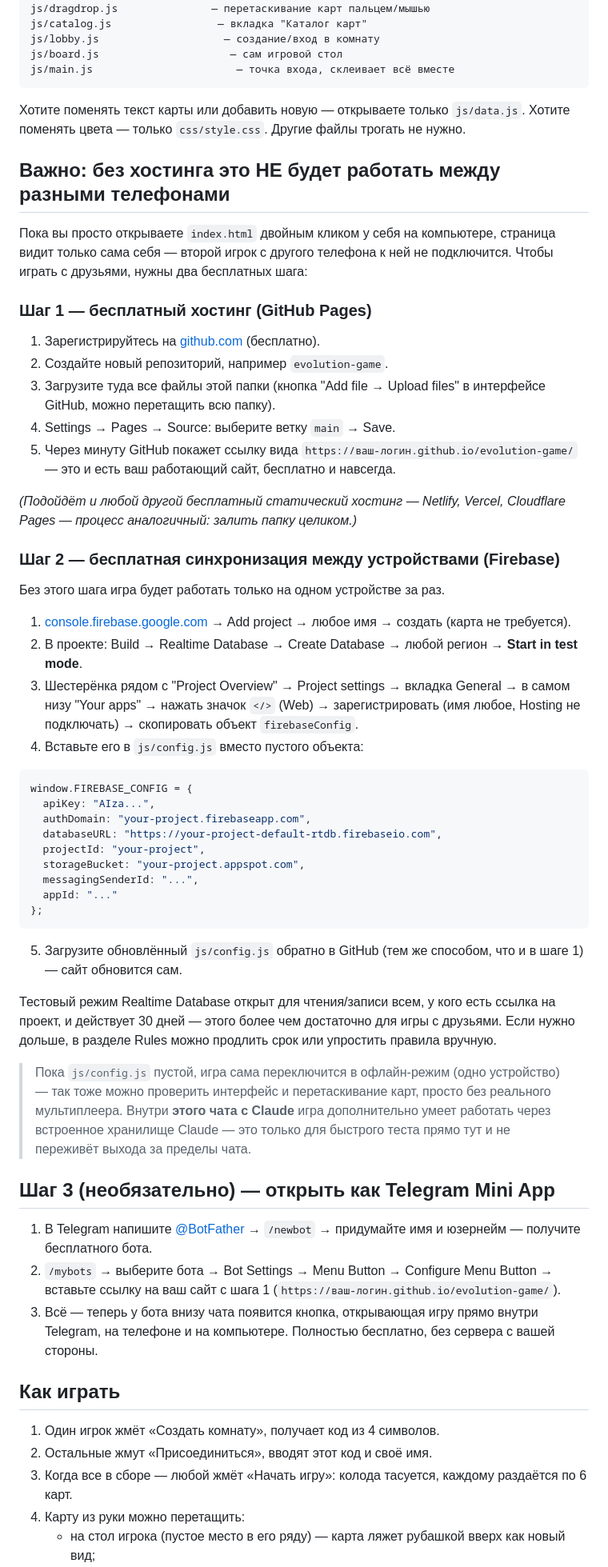
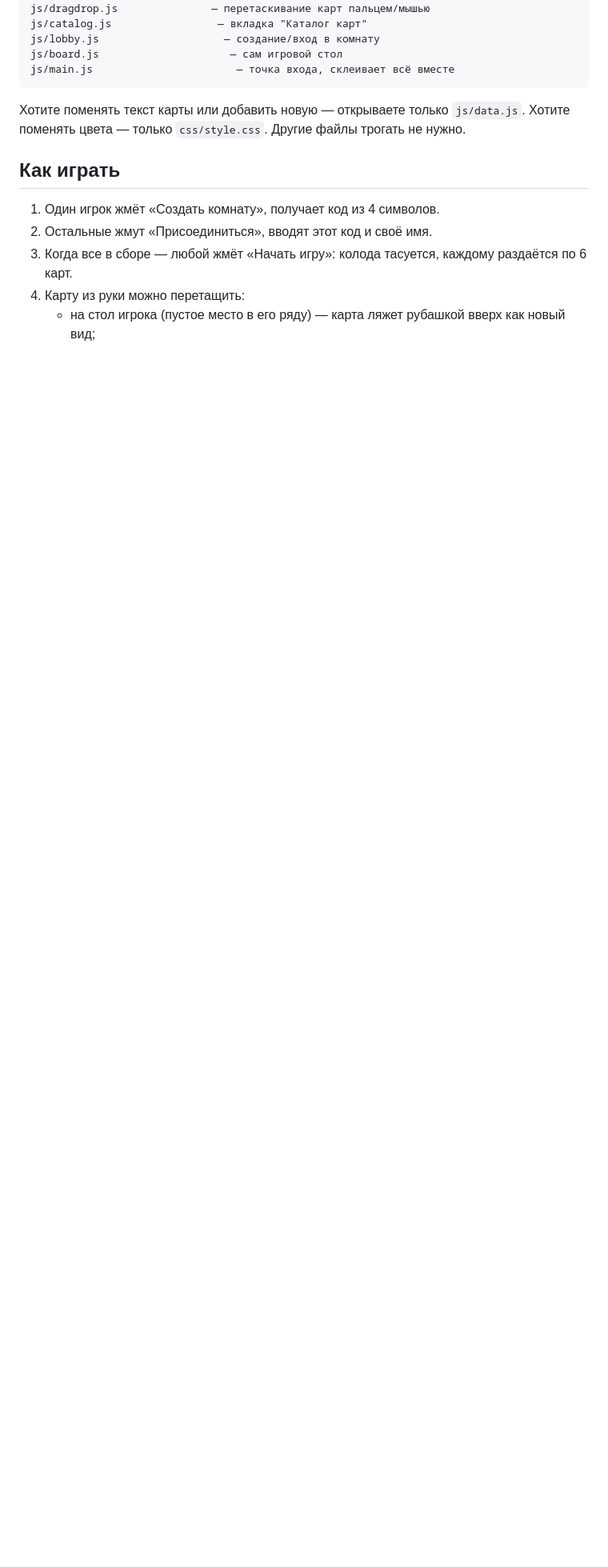
Before and after one commit to Qudark/Evolute, a Markdown page: README.md, the part around the change. Shown at 80% size. Drawn GitHub-style; blank space fills up the shorter version.

````diff
--- a/README.md
+++ b/README.md
@@ -24,79 +24,6 @@ js/main.js                       — точка входа, склеивает
 `js/data.js`. Хотите поменять цвета — только `css/style.css`. Другие
 файлы трогать не нужно.
 
-## Важно: без хостинга это НЕ будет работать между разными телефонами
-
-Пока вы просто открываете `index.html` двойным кликом у себя на
-компьютере, страница видит только сама себя — второй игрок с другого
-телефона к ней не подключится. Чтобы играть с друзьями, нужны два
-бесплатных шага:
-
-### Шаг 1 — бесплатный хостинг (GitHub Pages)
-
-1. Зарегистрируйтесь на [github.com](https://github.com) (бесплатно).
-2. Создайте новый репозиторий, например `evolution-game`.
-3. Загрузите туда все файлы этой папки (кнопка "Add file → Upload
-   files" в интерфейсе GitHub, можно перетащить всю папку).
-4. Settings → Pages → Source: выберите ветку `main` → Save.
-5. Через минуту GitHub покажет ссылку вида
-   `https://ваш-логин.github.io/evolution-game/` — это и есть ваш
-   работающий сайт, бесплатно и навсегда.
-
-*(Подойдёт и любой другой бесплатный статический хостинг — Netlify,
-Vercel, Cloudflare Pages — процесс аналогичный: залить папку целиком.)*
-
-### Шаг 2 — бесплатная синхронизация между устройствами (Firebase)
-
-Без этого шага игра будет работать только на одном устройстве за раз.
-
-1. [console.firebase.google.com](https://console.firebase.google.com)
-   → Add project → любое имя → создать (карта не требуется).
-2. В проекте: Build → Realtime Database → Create Database → любой
-   регион → **Start in test mode**.
-3. Шестерёнка рядом с "Project Overview" → Project settings → вкладка
-   General → в самом низу "Your apps" → нажать значок `</>` (Web) →
-   зарегистрировать (имя любое, Hosting не подключать) → скопировать
-   объект `firebaseConfig`.
-4. Вставьте его в `js/config.js` вместо пустого объекта:
-
-```js
-window.FIREBASE_CONFIG = {
-  apiKey: "AIza...",
-  authDomain: "your-project.firebaseapp.com",
-  databaseURL: "https://your-project-default-rtdb.firebaseio.com",
-  projectId: "your-project",
-  storageBucket: "your-project.appspot.com",
-  messagingSenderId: "...",
-  appId: "..."
-};
-```
-
-5. Загрузите обновлённый `js/config.js` обратно в GitHub (тем же
-   способом, что и в шаге 1) — сайт обновится сам.
-
-Тестовый режим Realtime Database открыт для чтения/записи всем, у
-кого есть ссылка на проект, и действует 30 дней — этого более чем
-достаточно для игры с друзьями. Если нужно дольше, в разделе Rules
-можно продлить срок или упростить правила вручную.
-
-> Пока `js/config.js` пустой, игра сама переключится в офлайн-режим
-> (одно устройство) — так тоже можно проверить интерфейс и
-> перетаскивание карт, просто без реального мультиплеера. Внутри
-> **этого чата с Claude** игра дополнительно умеет работать через
-> встроенное хранилище Claude — это только для быстрого теста прямо
-> тут и не переживёт выхода за пределы чата.
-
-## Шаг 3 (необязательно) — открыть как Telegram Mini App
-
-1. В Telegram напишите [@BotFather](https://t.me/BotFather) →
-   `/newbot` → придумайте имя и юзернейм — получите бесплатного бота.
-2. `/mybots` → выберите бота → Bot Settings → Menu Button →
-   Configure Menu Button → вставьте ссылку на ваш сайт с шага 1
-   (`https://ваш-логин.github.io/evolution-game/`).
-3. Всё — теперь у бота внизу чата появится кнопка, открывающая игру
-   прямо внутри Telegram, на телефоне и на компьютере. Полностью
-   бесплатно, без сервера с вашей стороны.
-
 ## Как играть
 
 1. Один игрок жмёт «Создать комнату», получает код из 4 символов.
````
